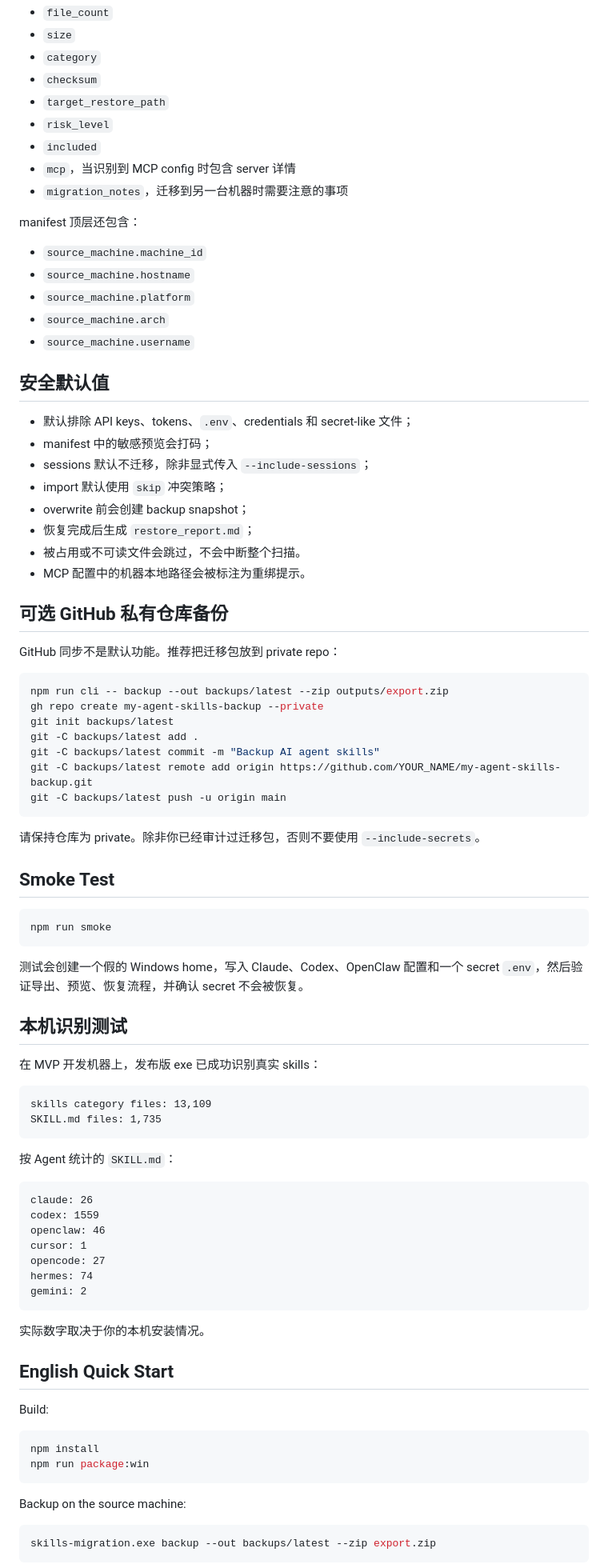
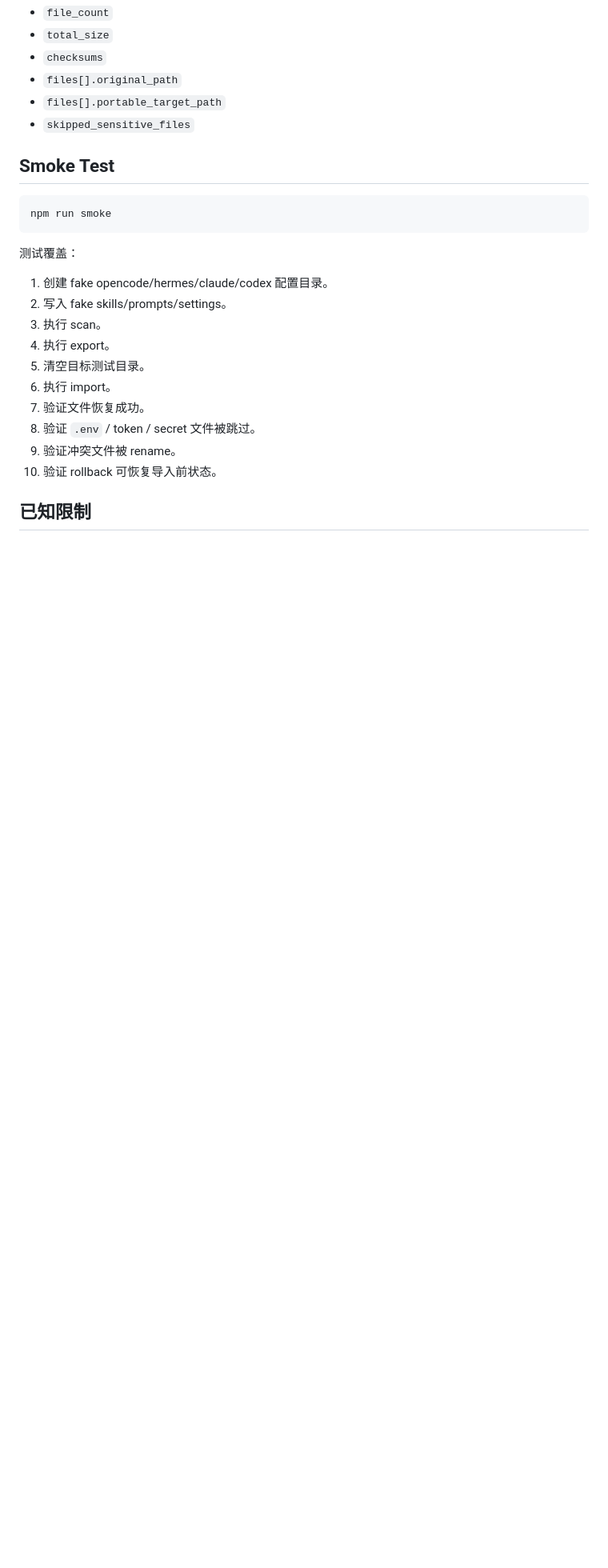
Before and after one commit to Jackeyhate9/skills-migration, a Markdown page: README.md, the part around the change printed below. Shown: that part at 80% size. Rendered like a GitHub page; blank space fills up the shorter version.

````diff
--- a/README.md
+++ b/README.md
@@ -212,47 +171,9 @@ docs/manifest.schema.json
 - `file_count`
-- `size`
-- `category`
-- `checksum`
-- `target_restore_path`
-- `risk_level`
-- `included`
-- `mcp`，当识别到 MCP config 时包含 server 详情
-- `migration_notes`，迁移到另一台机器时需要注意的事项
-
-manifest 顶层还包含：
-
-- `source_machine.machine_id`
-- `source_machine.hostname`
-- `source_machine.platform`
-- `source_machine.arch`
-- `source_machine.username`
-
-## 安全默认值
-
-- 默认排除 API keys、tokens、`.env`、credentials 和 secret-like 文件；
-- manifest 中的敏感预览会打码；
-- sessions 默认不迁移，除非显式传入 `--include-sessions`；
-- import 默认使用 `skip` 冲突策略；
-- overwrite 前会创建 backup snapshot；
-- 恢复完成后生成 `restore_report.md`；
-- 被占用或不可读文件会跳过，不会中断整个扫描。
-- MCP 配置中的机器本地路径会被标注为重绑提示。
-
-## 可选 GitHub 私有仓库备份
-
-GitHub 同步不是默认功能。推荐把迁移包放到 private repo：
-
-```powershell
-npm run cli -- backup --out backups/latest --zip outputs/export.zip
-gh repo create my-agent-skills-backup --private
-git init backups/latest
-git -C backups/latest add .
-git -C backups/latest commit -m "Backup AI agent skills"
-git -C backups/latest remote add origin https://github.com/YOUR_NAME/my-agent-skills-backup.git
-git -C backups/latest push -u origin main
-```
-
-请保持仓库为 private。除非你已经审计过迁移包，否则不要使用 `--include-secrets`。
+- `total_size`
+- `checksums`
+- `files[].original_path`
+- `files[].portable_target_path`
+- `skipped_sensitive_files`
 
 ## Smoke Test
 
@@ -260,43 +181,18 @@ git -C backups/latest push -u origin main
 npm run smoke
 ```
 
-测试会创建一个假的 Windows home，写入 Claude、Codex、OpenClaw 配置和一个 secret `.env`，然后验证导出、预览、恢复流程，并确认 secret 不会被恢复。
+测试覆盖：
 
-## 本机识别测试
+1. 创建 fake opencode/hermes/claude/codex 配置目录。
+2. 写入 fake skills/prompts/settings。
+3. 执行 scan。
+4. 执行 export。
+5. 清空目标测试目录。
+6. 执行 import。
+7. 验证文件恢复成功。
+8. 验证 `.env` / token / secret 文件被跳过。
+9. 验证冲突文件被 rename。
+10. 验证 rollback 可恢复导入前状态。
 
-在 MVP 开发机器上，发布版 exe 已成功识别真实 skills：
+## 已知限制
 
-```text
-skills category files: 13,109
-SKILL.md files: 1,735
-```
-
-按 Agent 统计的 `SKILL.md`：
-
-```text
-claude: 26
-codex: 1559
-openclaw: 46
-cursor: 1
-opencode: 27
-hermes: 74
-gemini: 2
-```
-
-实际数字取决于你的本机安装情况。
-
-## English Quick Start
-
-Build:
-
-```powershell
-npm install
-npm run package:win
-```
-
-Backup on the source machine:
-
-```powershell
-skills-migration.exe backup --out backups/latest --zip export.zip
-```
-
````
Also changed, not shown: other parts of README.md (+72 -126 lines), docs/screenshots/dashboard.png, 16 other files.
